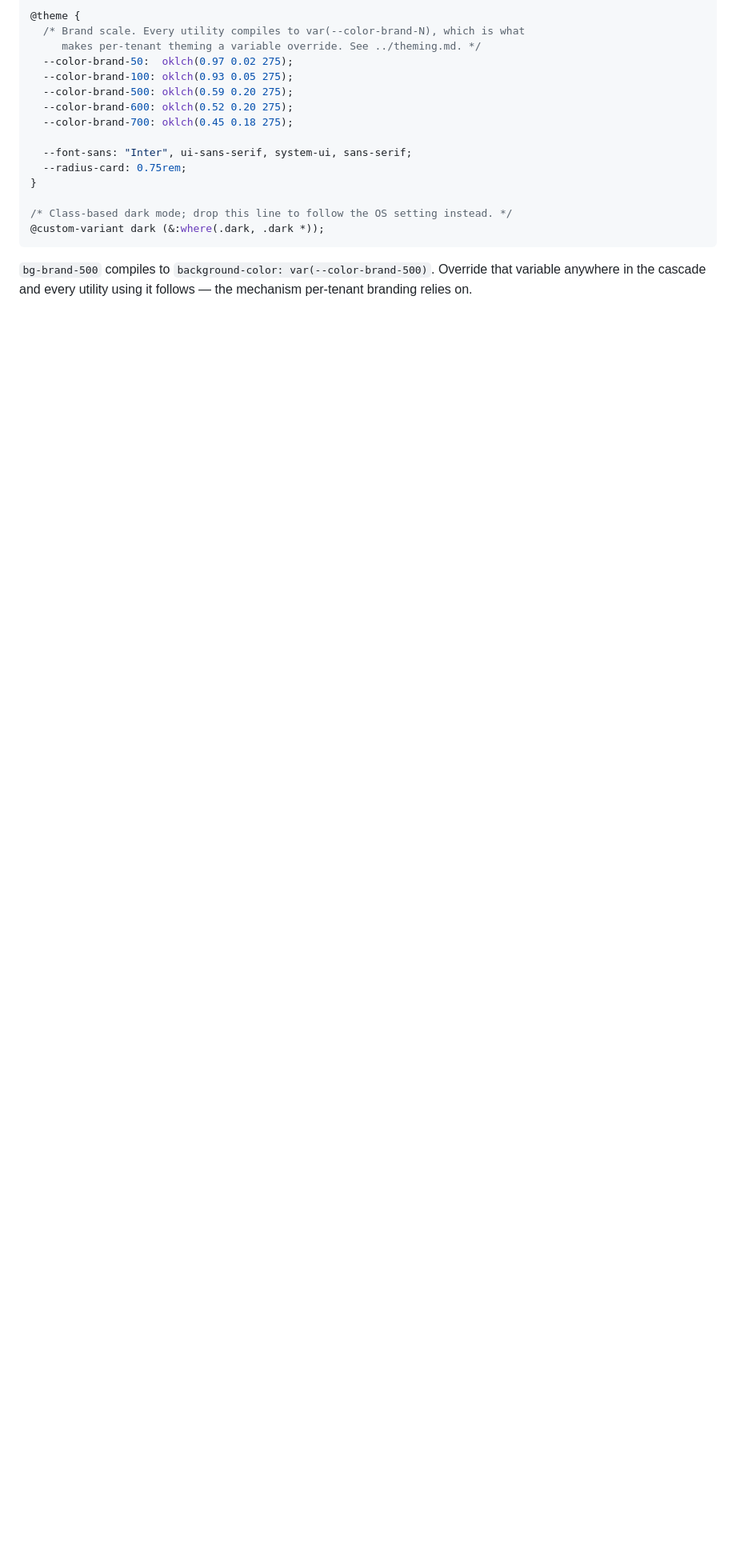
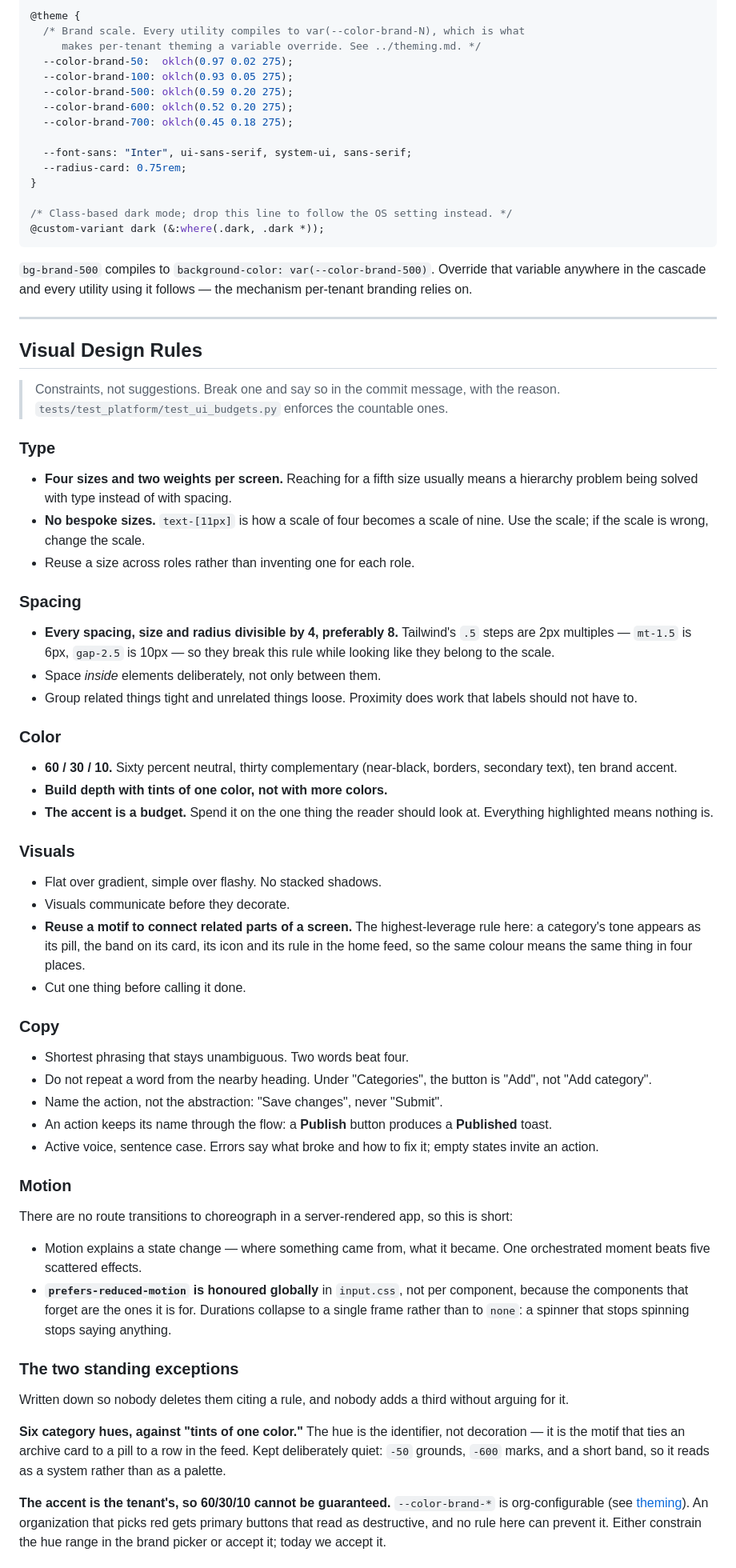
Before and after one commit to remarqable/blueprint-python, a Markdown page: patterns/core/frontend.md, the part around one of its changes. Shown at 80% size. Drawn GitHub-style; blank space fills up the shorter version.

Commit message:
Write down the visual rules, and make the countable ones testable
The frontend pattern covered how the CSS is built and what the component
layer is for, but nothing about what a screen should look like. Type scales
drifted, spacing came off the grid, and there was no way to notice either
except by eye.

Adds a Visual Design Rules section: type, spacing, colour, visuals, copy and
motion. Most of it is ordinary discipline. Three parts are worth calling out:

- The countable rules are enforced by a test in the application repo rather
  than left to review. It counts font sizes, weights, bespoke pixel sizes and
  off-grid spacing on rendered pages, because a screen is assembled from four
  or five templates and no single file owns one.
- Two standing exceptions are written down so nobody deletes them citing a
  rule: the six category hues, which are an identifier rather than
  decoration, and the fact that a tenant chooses the accent colour, so the
  60/30/10 split cannot be guaranteed by us at all.
- The budgets in that test are ratchets set at what pages do today, not at
  the target. Off-grid spacing is real debt and the section says so, rather
  than pretending the rule is already met.

The motion section is deliberately short. There are no route transitions to
choreograph in a server-rendered app, so it says the one thing that matters:
prefers-reduced-motion is handled globally, not per component.

Co-Authored-By: Claude Opus 5 <noreply@anthropic.com>

```diff
--- a/patterns/core/frontend.md
+++ b/patterns/core/frontend.md
@@ -158,3 +159,86 @@ Tailwind v4 is configured in CSS. There is no `tailwind.config.js`.
 `bg-brand-500` compiles to `background-color: var(--color-brand-500)`. Override
 that variable anywhere in the cascade and every utility using it follows — the
 mechanism per-tenant branding relies on.
+
+---
+
+## Visual Design Rules
+
+> Constraints, not suggestions. Break one and say so in the commit message,
+> with the reason. `tests/test_platform/test_ui_budgets.py` enforces the
+> countable ones.
+
+### Type
+
+- **Four sizes and two weights per screen.** Reaching for a fifth size usually
+  means a hierarchy problem being solved with type instead of with spacing.
+- **No bespoke sizes.** `text-[11px]` is how a scale of four becomes a scale of
+  nine. Use the scale; if the scale is wrong, change the scale.
+- Reuse a size across roles rather than inventing one for each role.
+
+### Spacing
+
+- **Every spacing, size and radius divisible by 4, preferably 8.** Tailwind's
+  `.5` steps are 2px multiples — `mt-1.5` is 6px, `gap-2.5` is 10px — so they
+  break this rule while looking like they belong to the scale.
+- Space *inside* elements deliberately, not only between them.
+- Group related things tight and unrelated things loose. Proximity does work
+  that labels should not have to.
+
+### Color
+
+- **60 / 30 / 10.** Sixty percent neutral, thirty complementary (near-black,
+  borders, secondary text), ten brand accent.
+- **Build depth with tints of one color, not with more colors.**
+- **The accent is a budget.** Spend it on the one thing the reader should look
+  at. Everything highlighted means nothing is.
+
+### Visuals
+
+- Flat over gradient, simple over flashy. No stacked shadows.
+- Visuals communicate before they decorate.
+- **Reuse a motif to connect related parts of a screen.** The highest-leverage
+  rule here: a category's tone appears as its pill, the band on its card, its
+  icon and its rule in the home feed, so the same colour means the same thing
+  in four places.
+- Cut one thing before calling it done.
+
+### Copy
+
+- Shortest phrasing that stays unambiguous. Two words beat four.
+- Do not repeat a word from the nearby heading. Under "Categories", the button
+  is "Add", not "Add category".
+- Name the action, not the abstraction: "Save changes", never "Submit".
+- An action keeps its name through the flow: a **Publish** button produces a
+  **Published** toast.
+- Active voice, sentence case. Errors say what broke and how to fix it; empty
+  states invite an action.
+
+### Motion
+
+There are no route transitions to choreograph in a server-rendered app, so
+this is short:
+
+- Motion explains a state change — where something came from, what it became.
+  One orchestrated moment beats five scattered effects.
+- **`prefers-reduced-motion` is honoured globally** in `input.css`, not per
+  component, because the components that forget are the ones it is for.
+  Durations collapse to a single frame rather than to `none`: a spinner that
+  stops spinning stops saying anything.
+
+### The two standing exceptions
+
+Written down so nobody deletes them citing a rule, and nobody adds a third
+without arguing for it.
+
+**Six category hues, against "tints of one color."** The hue is the
+identifier, not decoration — it is the motif that ties an archive card to a
+pill to a row in the feed. Kept deliberately quiet: `-50` grounds, `-600`
+marks, and a short band, so it reads as a system rather than as a palette.
+
+**The accent is the tenant's, so 60/30/10 cannot be guaranteed.**
+`--color-brand-*` is org-configurable (see [theming](../theming.md)). An
+organization that picks red gets primary buttons that read as destructive, and
+no rule here can prevent it. Either constrain the hue range in the brand
+picker or accept it; today we accept it.
+
```
Also changed, not shown: other parts of patterns/core/frontend.md (+22 -0 lines).
